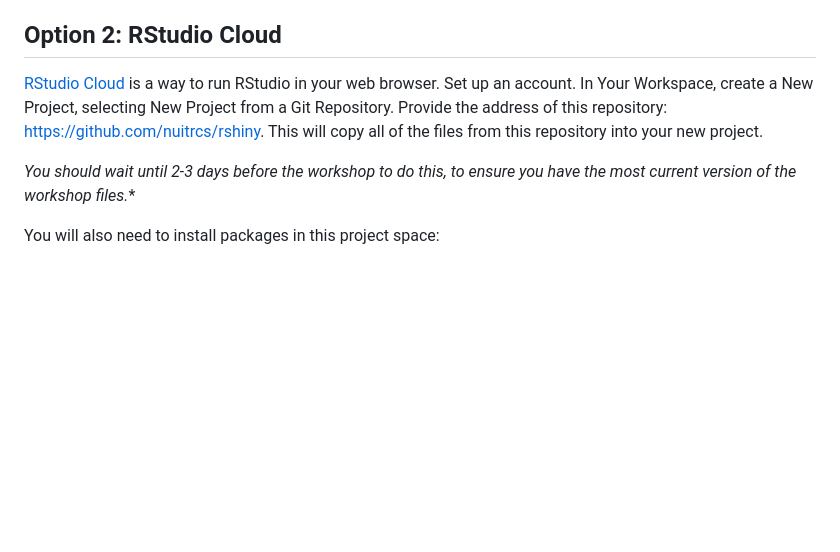
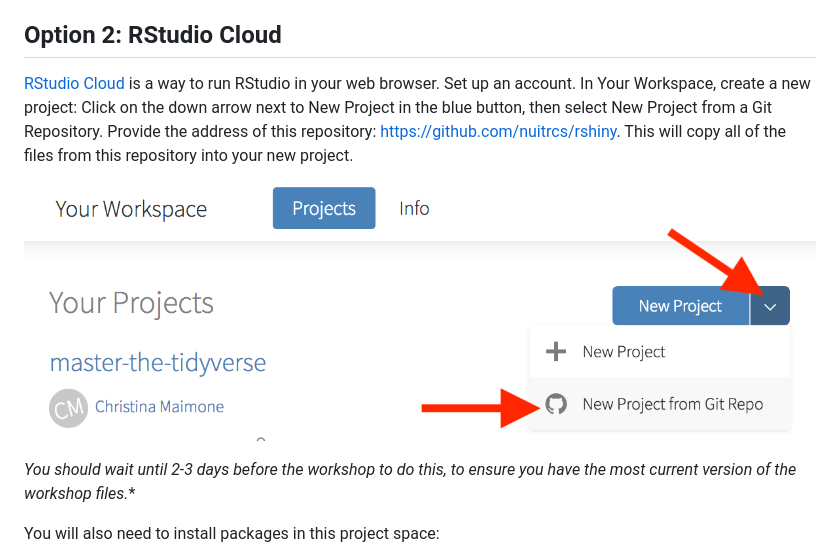
Before and after one commit to nuitrcs/rshiny, a Markdown page: README.md, the part around the change. Rendered like a GitHub page; pictures changed too: images/rstudiocloud.png (added); blank space fills up the shorter version.

Commit message:
rstudio cloud setup

```diff
--- a/README.md
+++ b/README.md
@@ -46,7 +46,9 @@ Alternatively, if you're familiar with git, you can create a new RStudio project
 
 ## Option 2: RStudio Cloud
 
-[RStudio Cloud](https://rstudio.cloud) is a way to run RStudio in your web browser.  Set up an account.  In Your Workspace, create a New Project, selecting New Project from a Git Repository.  Provide the address of this repository: https://github.com/nuitrcs/rshiny.  This will copy all of the files from this repository into your new project.
+[RStudio Cloud](https://rstudio.cloud) is a way to run RStudio in your web browser.  Set up an account.  In Your Workspace, create a new project: Click on the down arrow next to New Project in the blue button, then select New Project from a Git Repository.  Provide the address of this repository: https://github.com/nuitrcs/rshiny.  This will copy all of the files from this repository into your new project.
+
+![rstudio cloud new project](images/rstudiocloud.png)
 
 *You should wait until 2-3 days before the workshop to do this, to ensure you have the most current version of the workshop files.**
 
```
